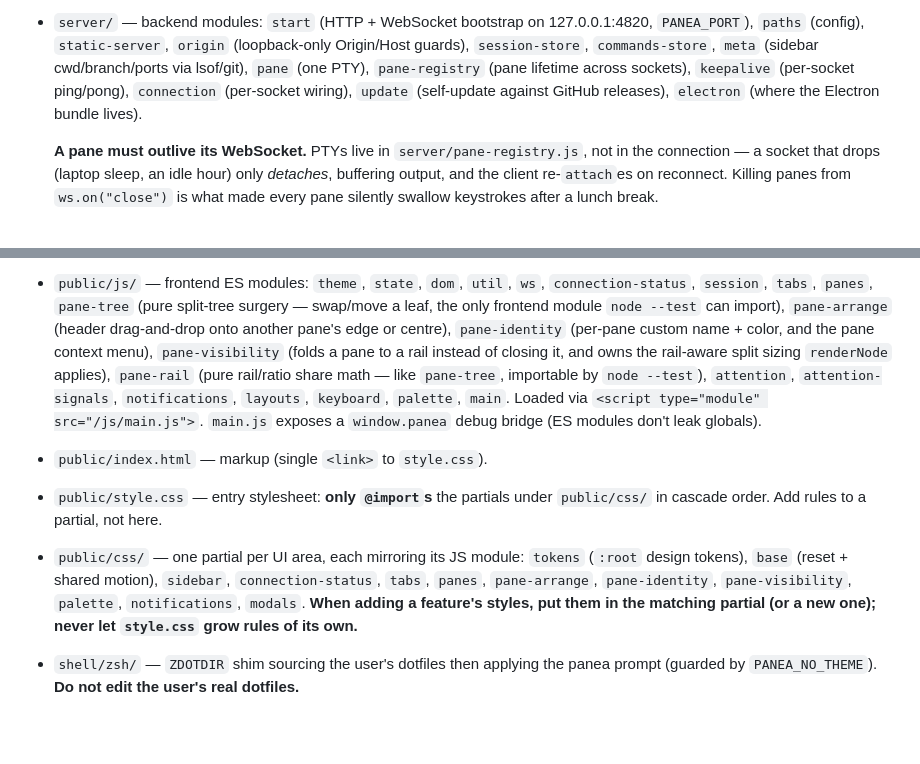
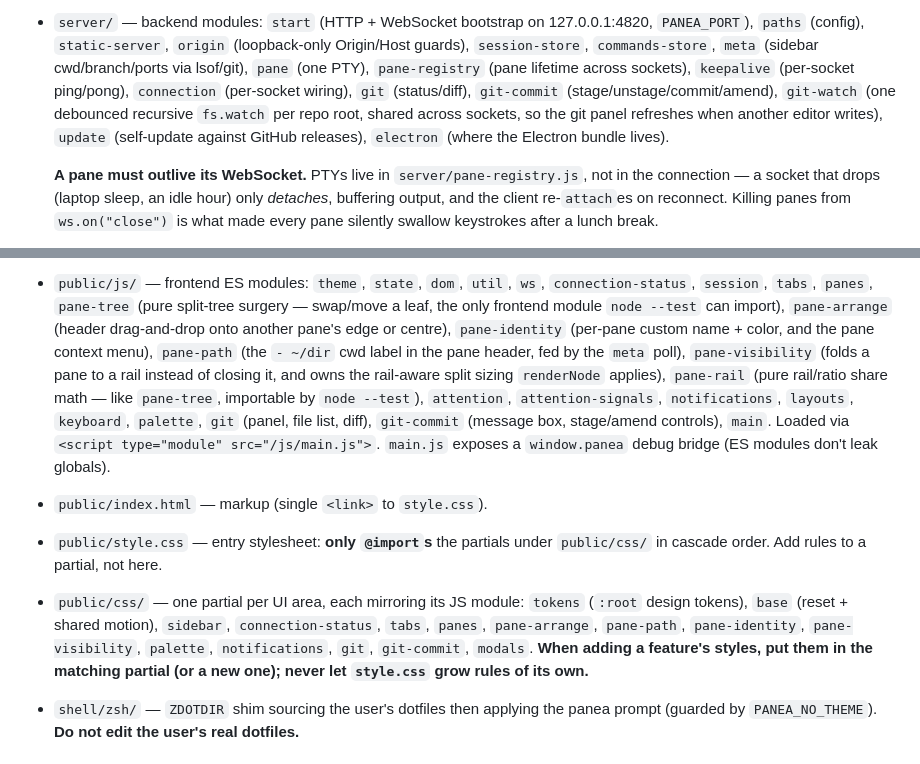
Before and after one commit to abdusselm/panea, a Markdown page: CLAUDE.md, 2 parts joined by grey strips. GitHub-like rendering; blank space fills up the shorter version.

Commit message:
docs(claude): record the pane-path, git-commit and git-watch modules
The layout table is how a new session decides where a feature belongs, so
the three modules added for the header path, the commit box and the git
panel's auto-refresh are listed there before anything else grows into
them.

```diff
--- a/CLAUDE.md
+++ b/CLAUDE.md
@@ -89,7 +89,10 @@ not append it to an existing file.**
   (loopback-only Origin/Host guards), `session-store`, `commands-store`, `meta`
   (sidebar cwd/branch/ports via lsof/git), `pane` (one PTY), `pane-registry`
   (pane lifetime across sockets), `keepalive` (per-socket ping/pong),
-  `connection` (per-socket wiring), `update` (self-update against GitHub
+  `connection` (per-socket wiring), `git` (status/diff), `git-commit`
+  (stage/unstage/commit/amend), `git-watch` (one debounced recursive `fs.watch`
+  per repo root, shared across sockets, so the git panel refreshes when another
+  editor writes), `update` (self-update against GitHub
   releases), `electron` (where the Electron bundle lives).
 
   **A pane must outlive its WebSocket.** PTYs live in `server/pane-registry.js`,
@@ -137,12 +140,14 @@ not append it to an existing file.**
   surgery — swap/move a leaf, the only frontend module `node --test` can
   import), `pane-arrange` (header drag-and-drop onto another pane's edge or
   centre), `pane-identity` (per-pane custom name + color, and the pane context
-  menu), `pane-visibility` (folds a pane to a rail instead of closing it, and
+  menu), `pane-path` (the `- ~/dir` cwd label in the pane header, fed by the
+  `meta` poll), `pane-visibility` (folds a pane to a rail instead of closing it, and
   owns the rail-aware split sizing `renderNode` applies), `pane-rail` (pure
   rail/ratio share math — like `pane-tree`, importable by `node --test`),
   `attention`,
   `attention-signals`, `notifications`, `layouts`, `keyboard`, `palette`,
-  `main`.
+  `git` (panel, file list, diff), `git-commit` (message box, stage/amend
+  controls), `main`.
   Loaded via `<script type="module" src="/js/main.js">`. `main.js` exposes a
   `window.panea` debug bridge (ES modules don't leak globals).
 - `public/index.html` — markup (single `<link>` to `style.css`).
@@ -150,8 +155,9 @@ not append it to an existing file.**
   `public/css/` in cascade order. Add rules to a partial, not here.
 - `public/css/` — one partial per UI area, each mirroring its JS module:
   `tokens` (`:root` design tokens), `base` (reset + shared motion), `sidebar`,
-  `connection-status`, `tabs`, `panes`, `pane-arrange`, `pane-identity`,
-  `pane-visibility`, `palette`, `notifications`, `modals`.
+  `connection-status`, `tabs`, `panes`, `pane-arrange`, `pane-path`,
+  `pane-identity`,
+  `pane-visibility`, `palette`, `notifications`, `git`, `git-commit`, `modals`.
   **When adding a
   feature's styles, put them in the matching partial (or a new one); never let
   `style.css` grow rules of its own.**
```
